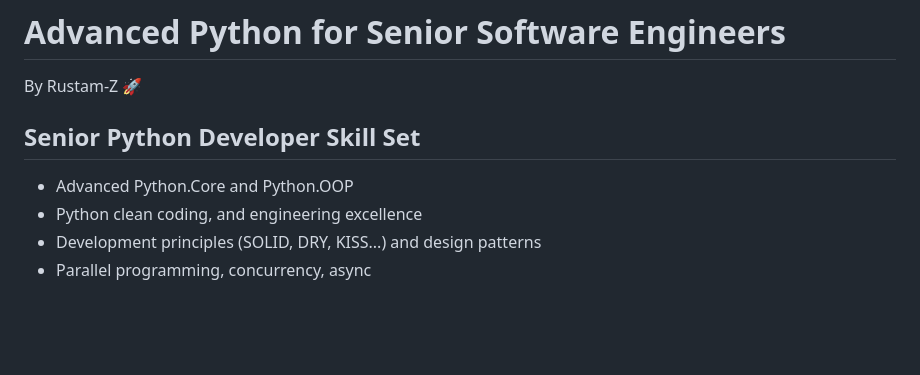
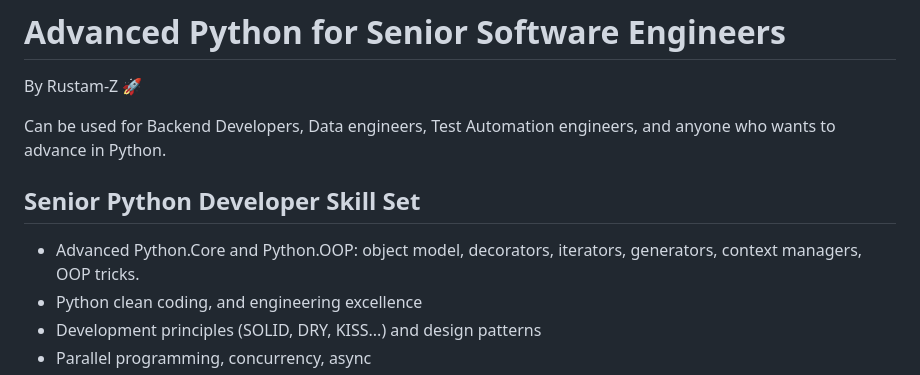
Before and after one commit to Rustam-Z/senior-python-engineer, a Markdown page: README.md, the part around the change. Rendered like a GitHub page; blank space fills up the shorter version.

```diff
--- a/README.md
+++ b/README.md
@@ -2,9 +2,11 @@
 
 By Rustam-Z 🚀
 
+Can be used for Backend Developers, Data engineers, Test Automation engineers, and anyone who wants to advance in Python.
+
 ## Senior Python Developer Skill Set
 
-- Advanced Python.Core and Python.OOP
+- Advanced Python.Core and Python.OOP: object model, decorators, iterators, generators, context managers, OOP tricks.
 - Python clean coding, and engineering excellence
 - Development principles (SOLID, DRY, KISS...) and design patterns
 - Parallel programming, concurrency, async
```
